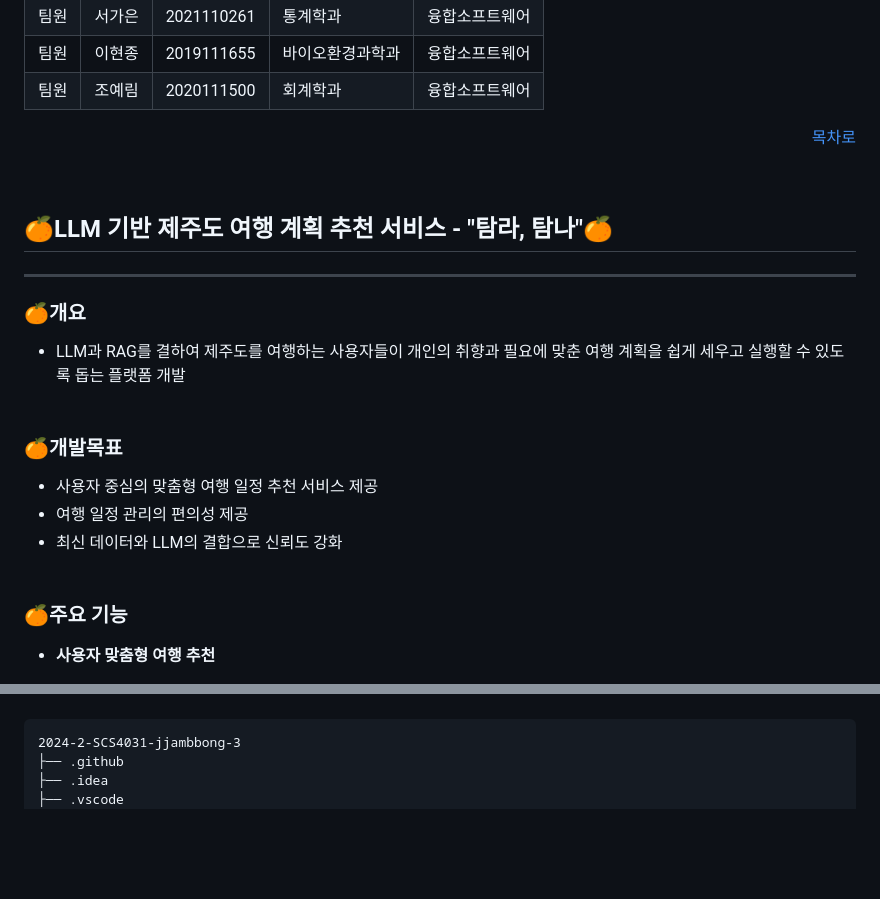
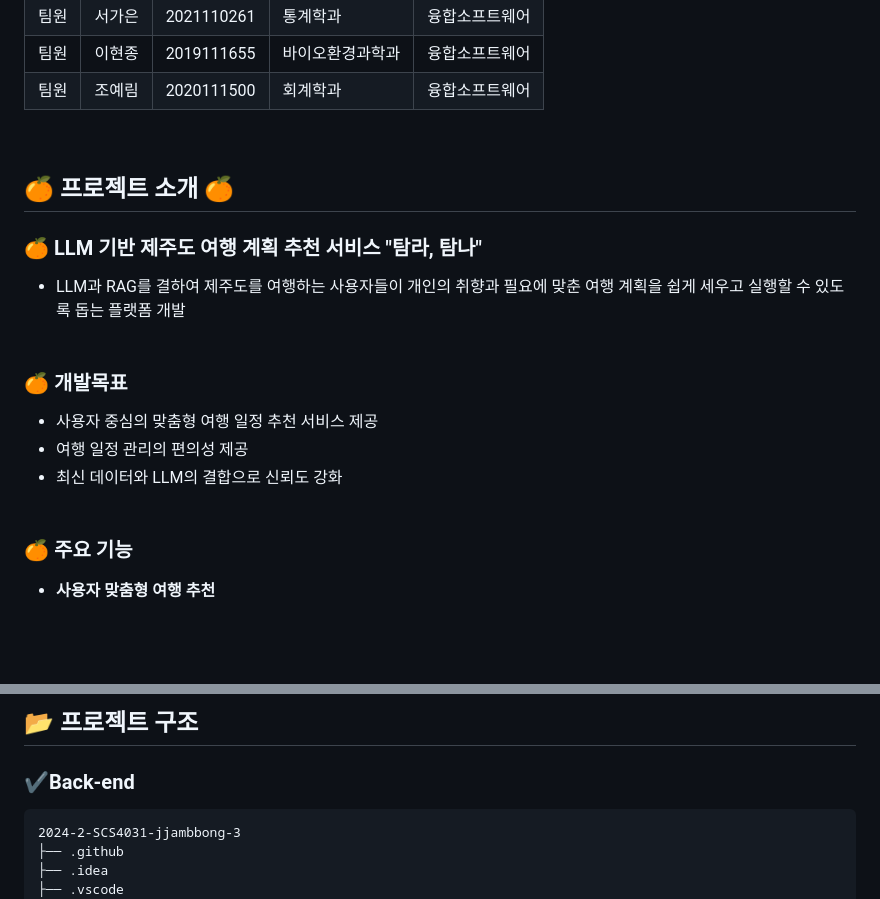
Before and after one commit to YeRimmm-Cho/jjambbong_FE, a Markdown page: README.md, 2 parts joined by grey strips. GitHub-like rendering; blank space fills up the shorter version.

````diff
--- a/README.md
+++ b/README.md
@@ -34,28 +28,19 @@
 팀원 | 서가은 | 2021110261 | 통계학과 | 융합소프트웨어
 팀원 | 이현종 | 2019111655 | 바이오환경과학과 | 융합소프트웨어
 팀원 | 조예림 | 2020111500 | 회계학과 | 융합소프트웨어
-<div align="right">
-
-[목차로](#목차)
-
-</div>
 <br>
 
+## 🍊 프로젝트 소개 🍊
 
-
-
-## 🍊LLM 기반 제주도 여행 계획 추천 서비스 - "탐라, 탐나"🍊
-
----
-### 🍊개요
+### 🍊 LLM 기반 제주도 여행 계획 추천 서비스 "탐라, 탐나"
 - LLM과 RAG를 결하여 제주도를 여행하는 사용자들이 개인의 취향과 필요에 맞춘 여행 계획을 쉽게 세우고 실행할 수 있도록 돕는 플랫폼 개발<br><br>
 
-### 🍊개발목표
+### 🍊 개발목표
 - 사용자 중심의 맞춤형 여행 일정 추천 서비스 제공
 - 여행 일정 관리의 편의성 제공
 - 최신 데이터와 LLM의 결합으로 신뢰도 강화<br><br>
 
-### 🍊주요 기능
+### 🍊 주요 기능
 - **사용자 맞춤형 여행 추천**
   - 사용자가 입력한 여행 정보(여행 기간, 동반자, 선호 테마 등)를 바탕으로 페르소나가 부여된 LLM이 여행 일정을 추천
   - 실시간 대화형 인터페이스를 통해 추천받은 일정 수정 및 상호작용 가능<br><br>
@@ -79,4 +95,6 @@
 
+## 📂 프로젝트 구조
+### ✔️Back-end
 ```
 2024-2-SCS4031-jjambbong-3
 ├── .github
````
Also changed, not shown: other parts of README.md (+127 -31 lines).
